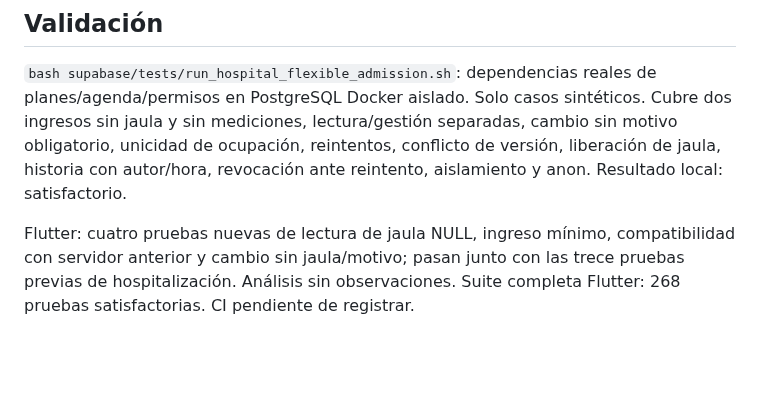
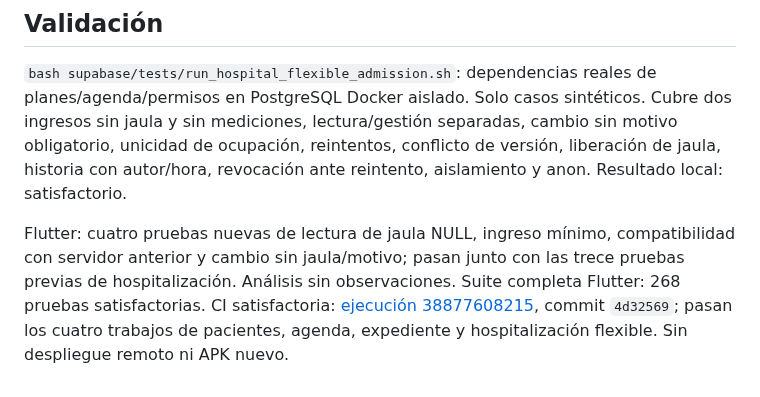
Before and after one commit to Alexcore123R/Vet-dosis-pruebas, a Markdown page: docs/hospitalizacion-captura-flexible.md, the part around the change. Rendered like a GitHub page; blank space fills up the shorter version.

Commit message:
docs: record flexible hospitalization validation evidence

```diff
--- a/docs/hospitalizacion-captura-flexible.md
+++ b/docs/hospitalizacion-captura-flexible.md
@@ -38,4 +38,4 @@ La captura breve de consulta y las firmas de documentos deben conservar acciones
 
 `bash supabase/tests/run_hospital_flexible_admission.sh`: dependencias reales de planes/agenda/permisos en PostgreSQL Docker aislado. Solo casos sintéticos. Cubre dos ingresos sin jaula y sin mediciones, lectura/gestión separadas, cambio sin motivo obligatorio, unicidad de ocupación, reintentos, conflicto de versión, liberación de jaula, historia con autor/hora, revocación ante reintento, aislamiento y anon. Resultado local: satisfactorio.
 
-Flutter: cuatro pruebas nuevas de lectura de jaula NULL, ingreso mínimo, compatibilidad con servidor anterior y cambio sin jaula/motivo; pasan junto con las trece pruebas previas de hospitalización. Análisis sin observaciones. Suite completa Flutter: 268 pruebas satisfactorias. CI pendiente de registrar.
+Flutter: cuatro pruebas nuevas de lectura de jaula NULL, ingreso mínimo, compatibilidad con servidor anterior y cambio sin jaula/motivo; pasan junto con las trece pruebas previas de hospitalización. Análisis sin observaciones. Suite completa Flutter: 268 pruebas satisfactorias. CI satisfactoria: [ejecución 38877608215](https://github.com/Alexcore123R/Vet-dosis-pruebas/actions/runs/38877608215), commit `4d32569`; pasan los cuatro trabajos de pacientes, agenda, expediente y hospitalización flexible. Sin despliegue remoto ni APK nuevo.
```
